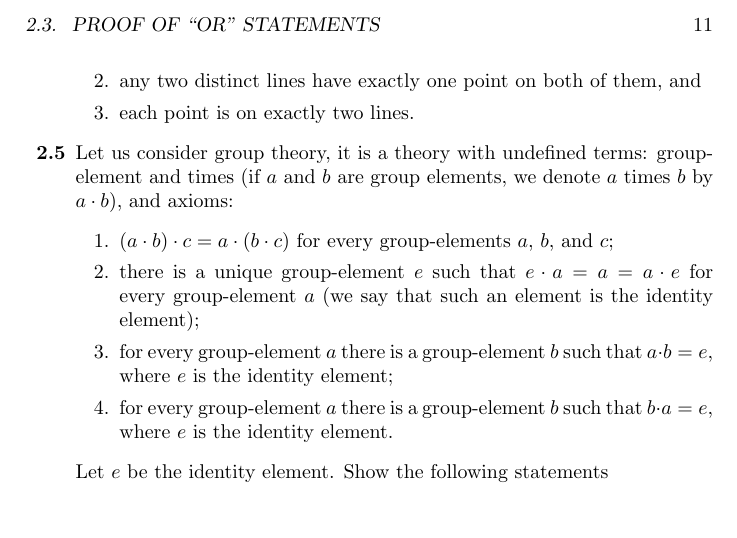
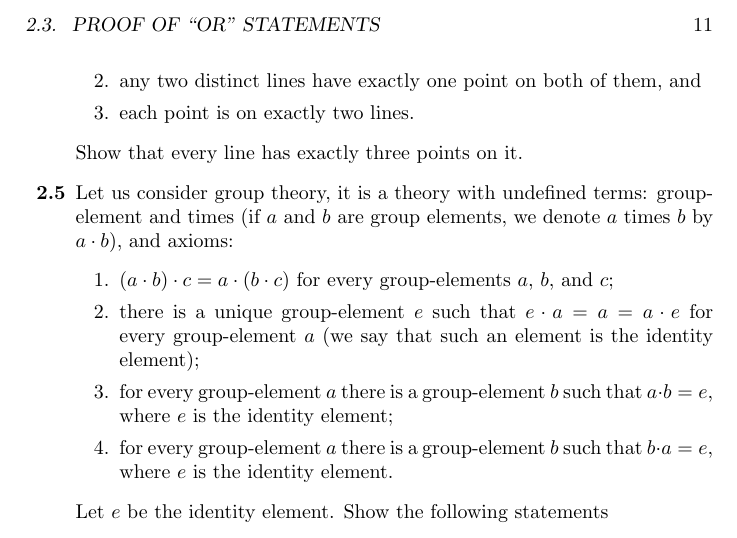
Before and after one commit to alexanderknop/I2DM, a LaTeX book (main.tex, which reads parts/part_1/chapter_2_proofs_by_contradiction.tex): part of page 19 of 19, cut so that both start at the same text. Compiled offline with pdfLaTeX.

Commit message:
Add a statement if the problem to Exercise 2.4

```diff
--- a/parts/part_1/chapter_2_proofs_by_contradiction.tex
+++ b/parts/part_1/chapter_2_proofs_by_contradiction.tex
@@ -90,6 +90,8 @@ hence $b = 0$ which is a contradiction to the assumption.
         \item any two distinct lines have exactly one point on both of them, and
         \item each point is on exactly two lines.
     \end{enumerate}
+
+    Show that every line has exactly three points on it.
   \exerciseitem
     Let us consider group theory, it is a theory with undefined
     terms: group-element and times (if $a$ and $b$ are group elements, we denote $a$ times $b$ by $a \cdot b$), and axioms:
```
